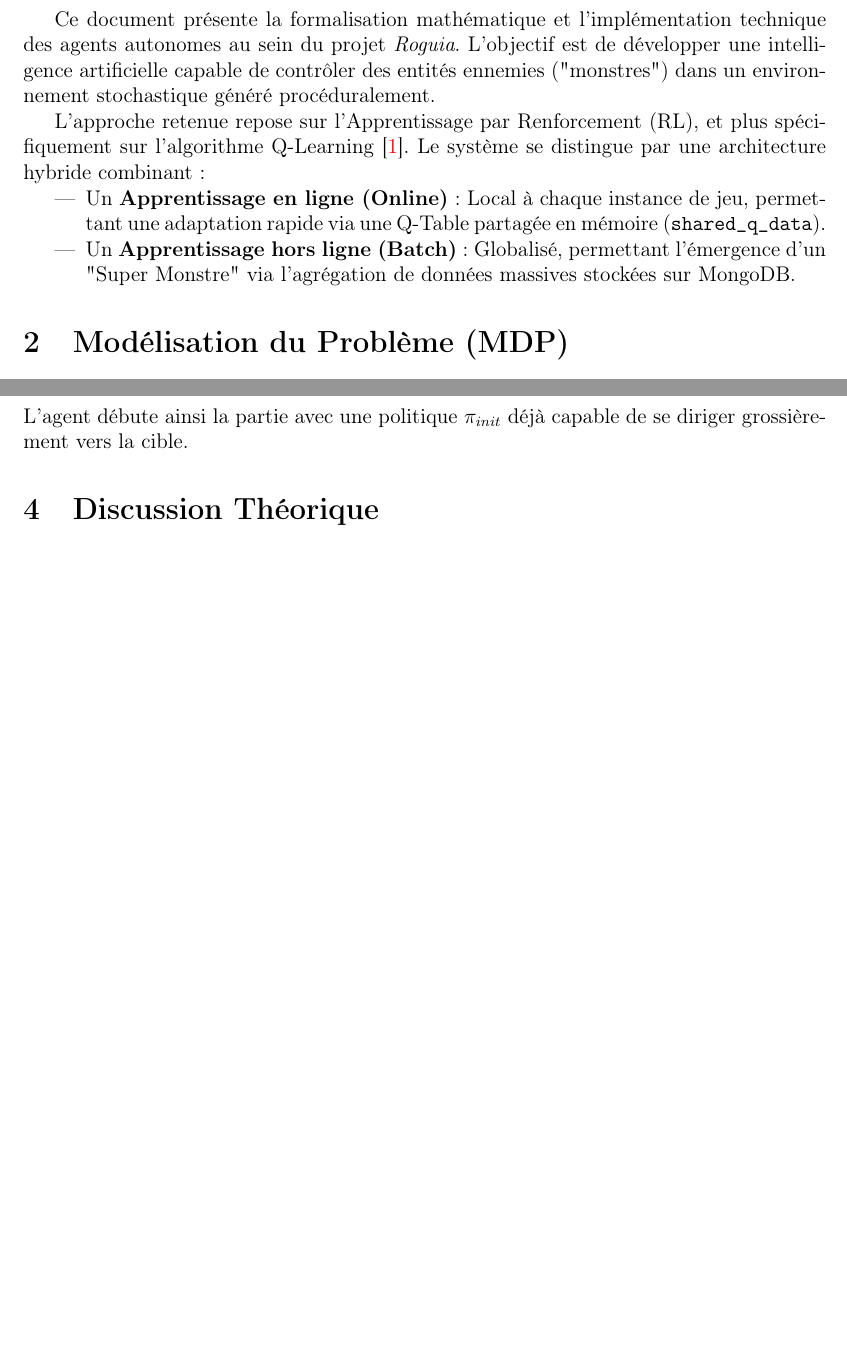
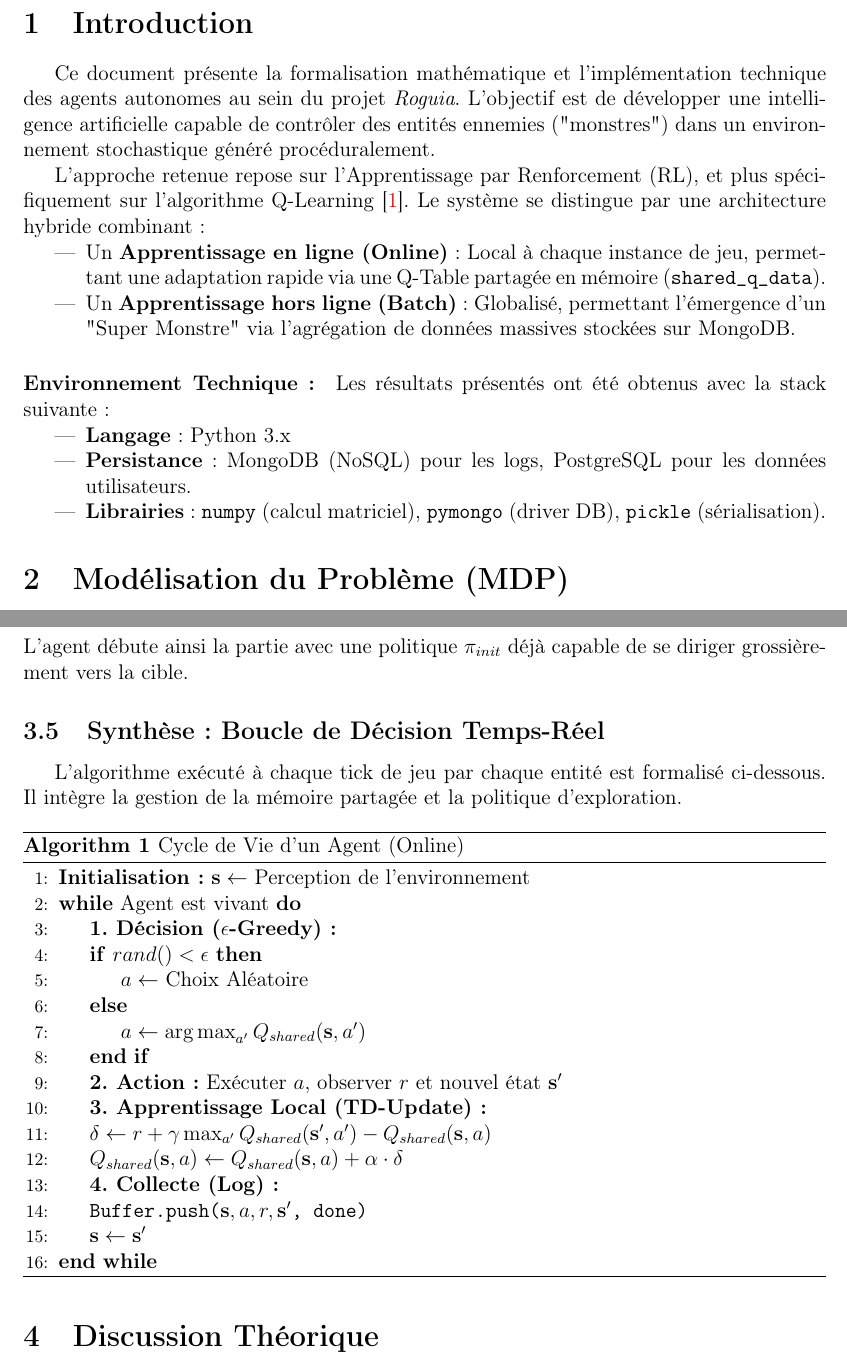
Before and after one commit to RaykeshR/PFE-Roguelike, a LaTeX paper (documentation copy.tex): two parts of pages 3 and 6 of 11, joined at a grey line, cut at the place of the change, the shorter picture padded with empty space. Compiled offline with pdfLaTeX.

Commit message:
On branch Dev-Raykesh Your branch is ahead of 'origin/Dev-Raykesh' by 3 commits.   (use "git push" to publish your local commits)
Changes to be committed:
	modified:   documentation copy.tex
	modified:   documentation.tex

Untracked files:
	TODO.txt

```diff
--- a/documentation copy.tex
+++ b/documentation copy.tex
@@ -84,6 +84,14 @@ L'approche retenue repose sur l'Apprentissage par Renforcement (RL), et plus sp
 \begin{itemize}
     \item Un \textbf{Apprentissage en ligne (Online)} : Local à chaque instance de jeu, permettant une adaptation rapide via une Q-Table partagée en mémoire (\texttt{shared\_q\_data}).
     \item Un \textbf{Apprentissage hors ligne (Batch)} : Globalisé, permettant l'émergence d'un "Super Monstre" via l'agrégation de données massives stockées sur MongoDB.
+\end{itemize}
+
+\paragraph{Environnement Technique :}
+Les résultats présentés ont été obtenus avec la stack suivante :
+\begin{itemize}
+    \item \textbf{Langage} : Python 3.x
+    \item \textbf{Persistance} : MongoDB (NoSQL) pour les logs, PostgreSQL pour les données utilisateurs.
+    \item \textbf{Librairies} : \texttt{numpy} (calcul matriciel), \texttt{pymongo} (driver DB), \texttt{pickle} (sérialisation).
 \end{itemize}
 
 \section{Modélisation du Problème (MDP)}
@@ -212,6 +220,35 @@ Pour pallier ce problème de démarrage à froid (\textit{Cold Start}), nous pro
     \Qval_{deploy} \leftarrow \text{Train}(\Qval_{0}, \text{SimulatedEpisodes})
 \end{equation}
 L'agent débute ainsi la partie avec une politique $\pi_{init}$ déjà capable de se diriger grossièrement vers la cible.
+
+\subsection{Synthèse : Boucle de Décision Temps-Réel}
+L'algorithme exécuté à chaque tick de jeu par chaque entité est formalisé ci-dessous. Il intègre la gestion de la mémoire partagée et la politique d'exploration.
+
+\begin{algorithm}[H]
+\caption{Cycle de Vie d'un Agent (Online)}
+\begin{algorithmic}[1]
+\State \textbf{Initialisation :} $\state \leftarrow$ Perception de l'environnement
+\While{Agent est vivant}
+    \State \textbf{1. Décision ($\epsilon$-Greedy) :}
+    \If{$rand() < \epsilon$}
+        \State $\action \leftarrow$ Choix Aléatoire
+    \Else
+        \State $\action \leftarrow \argmax_{a'} Q_{shared}(\state, a')$
+    \EndIf
+
+    \State \textbf{2. Action :} Exécuter $\action$, observer $\reward$ et nouvel état $\state'$
+
+    \State \textbf{3. Apprentissage Local (TD-Update) :}
+    \State $\delta \leftarrow \reward + \gamma \max_{a'} Q_{shared}(\state', a') - Q_{shared}(\state, \action)$
+    \State $Q_{shared}(\state, \action) \leftarrow Q_{shared}(\state, \action) + \alpha \cdot \delta$
+
+    \State \textbf{4. Collecte (Log) :}
+    \State \texttt{Buffer.push($\state, \action, \reward, \state'$, done)}
+
+    \State $\state \leftarrow \state'$
+\EndWhile
+\end{algorithmic}
+\end{algorithm}
 
 \section{Discussion Théorique}
 
```
Also changed, not shown: documentation.tex (+37 -0 lines).
